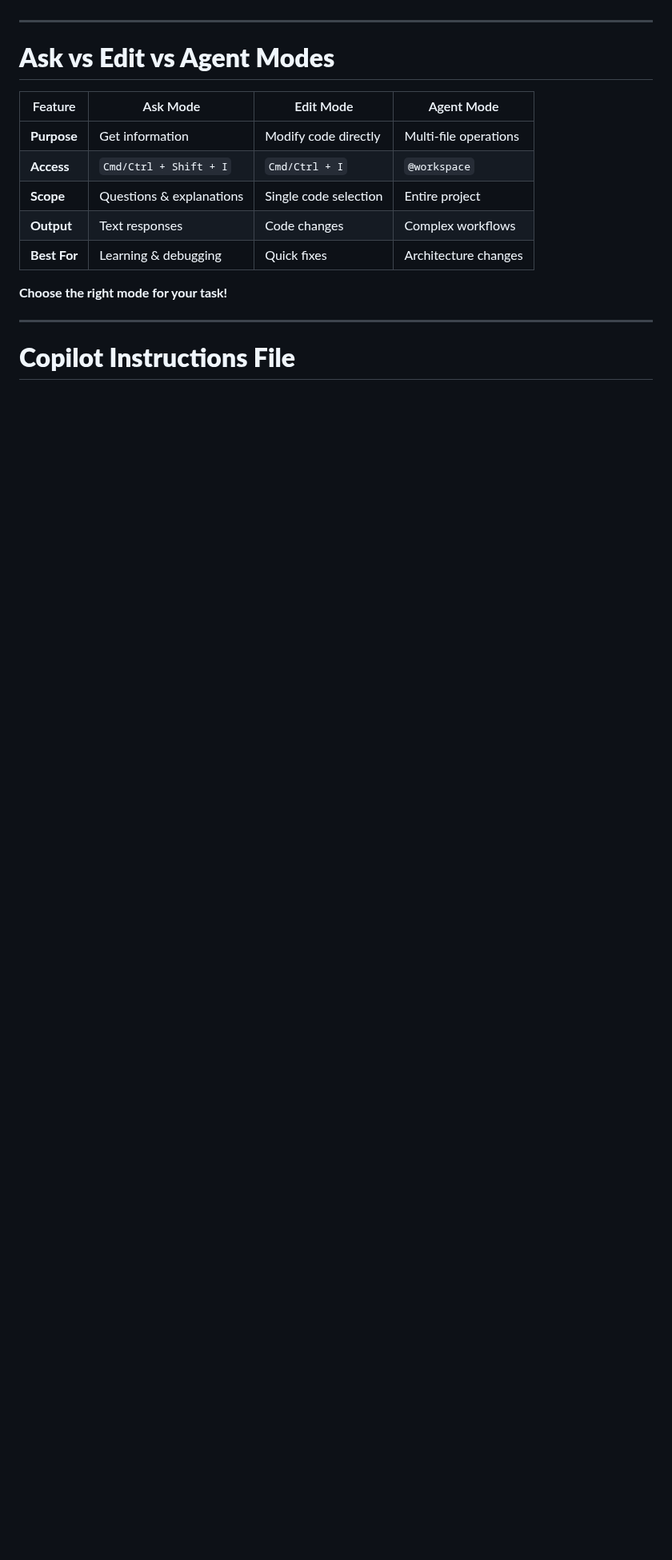
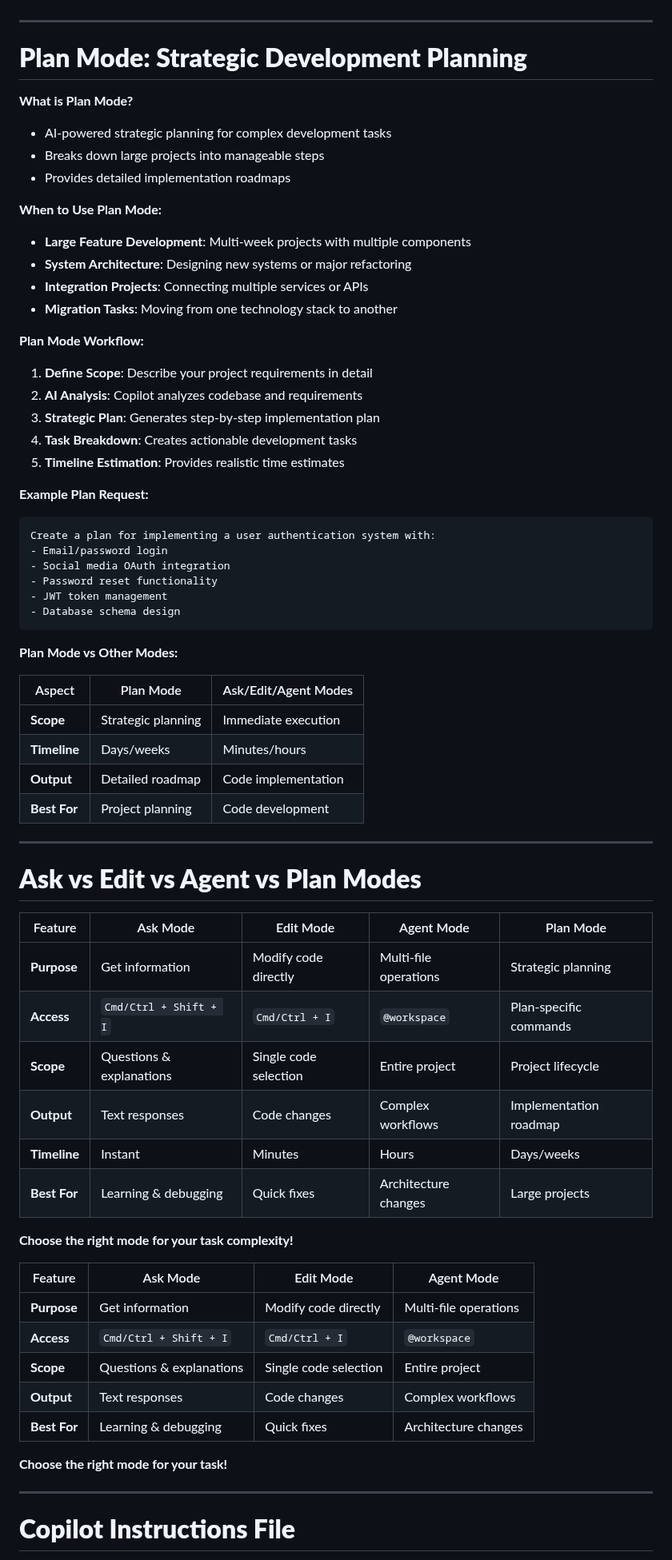
Before and after one commit to jmgress/githubcopilot, a Markdown page: slides/Slides.md, the part around one of its changes. Shown at 80% size. Drawn GitHub-style; blank space fills up the shorter version.

````diff
--- a/slides/Slides.md
+++ b/slides/Slides.md
@@ -404,7 +429,71 @@ Press the **up arrow (↑)** in the chat input to quickly access your previous c
 
 ---
 
-# **Ask vs Edit vs Agent Modes**
+# **Plan Mode: Strategic Development Planning**
+
+**What is Plan Mode?**
+- AI-powered strategic planning for complex development tasks
+- Breaks down large projects into manageable steps
+- Provides detailed implementation roadmaps
+
+**When to Use Plan Mode:**
+
+- **Large Feature Development**: Multi-week projects with multiple components
+- **System Architecture**: Designing new systems or major refactoring
+- **Integration Projects**: Connecting multiple services or APIs
+- **Migration Tasks**: Moving from one technology stack to another
+
+**Plan Mode Workflow:**
+
+1. **Define Scope**: Describe your project requirements in detail
+2. **AI Analysis**: Copilot analyzes codebase and requirements
+3. **Strategic Plan**: Generates step-by-step implementation plan
+4. **Task Breakdown**: Creates actionable development tasks
+5. **Timeline Estimation**: Provides realistic time estimates
+
+**Example Plan Request:**
+```text
+Create a plan for implementing a user authentication system with:
+- Email/password login
+- Social media OAuth integration
+- Password reset functionality
+- JWT token management
+- Database schema design
+```
+
+**Plan Mode vs Other Modes:**
+
+| Aspect | Plan Mode | Ask/Edit/Agent Modes |
+|--------|-----------|---------------------|
+| **Scope** | Strategic planning | Immediate execution |
+| **Timeline** | Days/weeks | Minutes/hours |
+| **Output** | Detailed roadmap | Code implementation |
+| **Best For** | Project planning | Code development |
+
+<!-- Plan mode bridges the gap between planning and execution -->
+
+---
+
+# **Ask vs Edit vs Agent vs Plan Modes**
+
+<style scoped>
+table {
+  font-size: 0.6em;
+}
+</style>
+
+| Feature | Ask Mode | Edit Mode | Agent Mode | Plan Mode |
+|---------|----------|-----------|------------|-----------|
+| **Purpose** | Get information | Modify code directly | Multi-file operations | Strategic planning |
+| **Access** | `Cmd/Ctrl + Shift + I` | `Cmd/Ctrl + I` | `@workspace` | Plan-specific commands |
+| **Scope** | Questions & explanations | Single code selection | Entire project | Project lifecycle |
+| **Output** | Text responses | Code changes | Complex workflows | Implementation roadmap |
+| **Timeline** | Instant | Minutes | Hours | Days/weeks |
+| **Best For** | Learning & debugging | Quick fixes | Architecture changes | Large projects |
+
+**Choose the right mode for your task complexity!**
+
+<!-- Demo: Show progression from Ask to Plan mode -->
 
 <style scoped>
 table {
````
Also changed, not shown: other parts of slides/Slides.md (+27 -2 lines).
